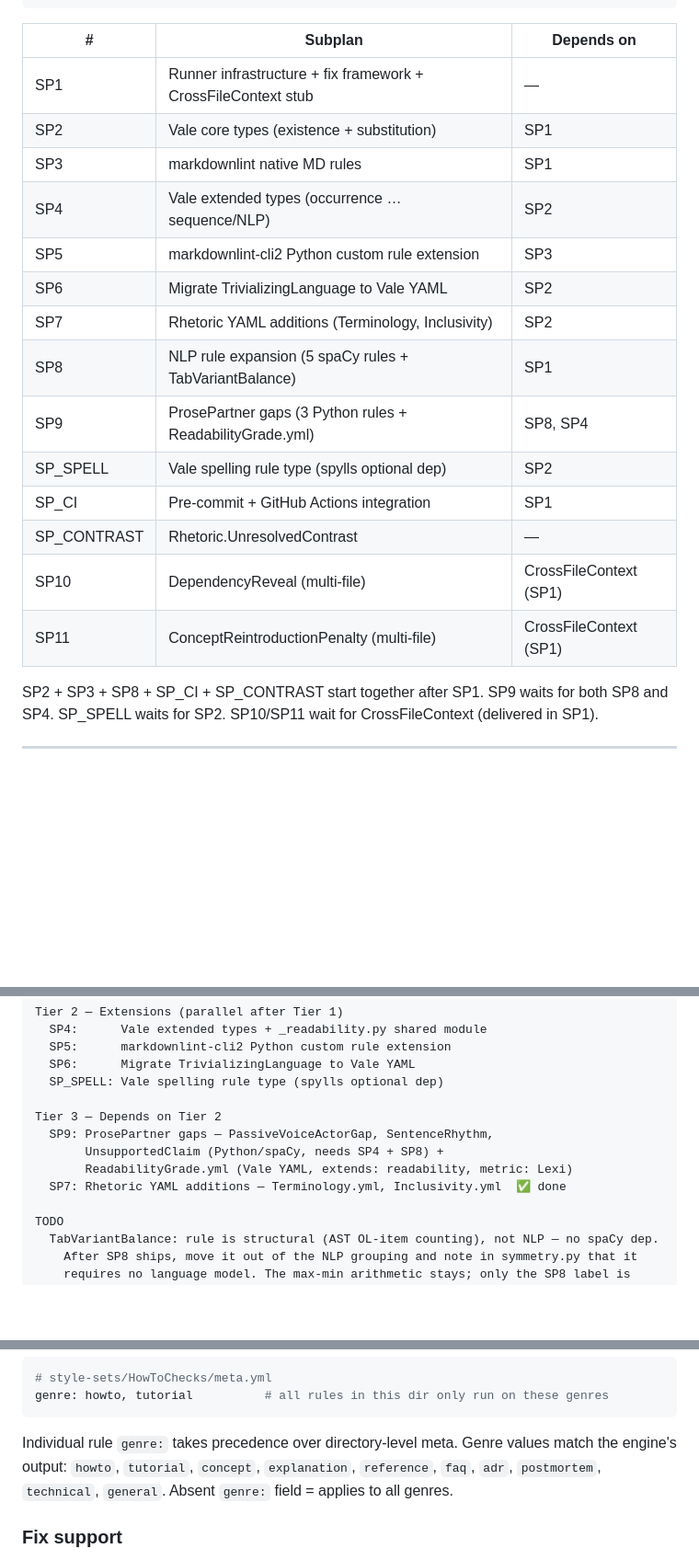
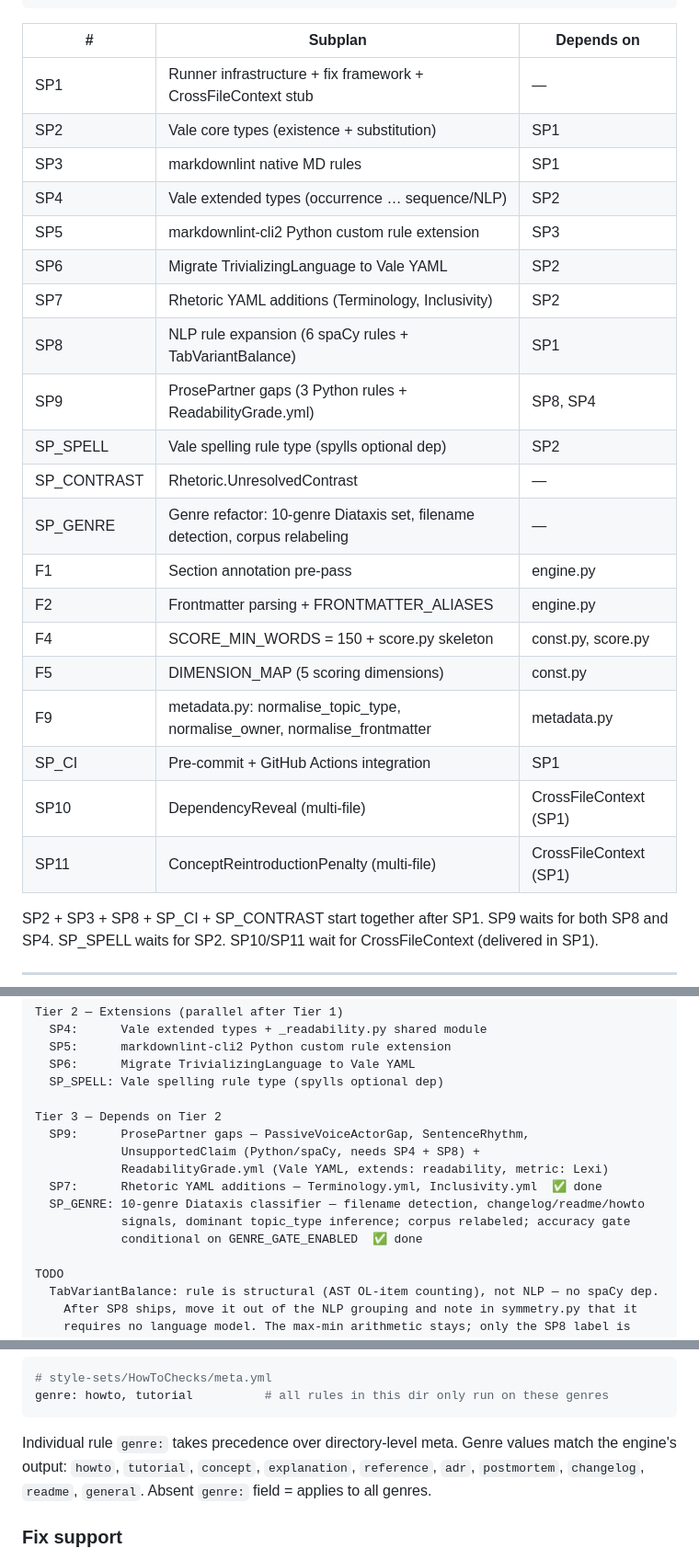
Before and after one commit to ghoulmann/rhetor-linter, a Markdown page: .claude/plans/plan-support-for-markdownlint-joyful-teacup.md, 3 parts joined by grey strips. Shown at 92% size. Rendered like a GitHub page; blank space fills up the shorter version.

Commit message:
Remove stale 'technical' genre references from plan and CLAUDE.md
Update genre labels in passive voice spec, UnsupportedClaim genre gate,
UnresolvedContrast genre gate, and implementation sequence. Add SP_GENRE,
F4, F9 to CLAUDE.md status table.

Co-Authored-By: Claude Sonnet 4.6 <noreply@anthropic.com>

````diff
--- a/.claude/plans/plan-support-for-markdownlint-joyful-teacup.md
+++ b/.claude/plans/plan-support-for-markdownlint-joyful-teacup.md
@@ -54,20 +54,26 @@ Independent (any time):
 
 | # | Subplan | Depends on |
 |---|---|---|
-| SP1 | Runner infrastructure + fix framework + CrossFileContext stub | — |
-| SP2 | Vale core types (existence + substitution) | SP1 |
-| SP3 | markdownlint native MD rules | SP1 |
-| SP4 | Vale extended types (occurrence … sequence/NLP) | SP2 |
-| SP5 | markdownlint-cli2 Python custom rule extension | SP3 |
-| SP6 | Migrate TrivializingLanguage to Vale YAML | SP2 |
-| SP7 | Rhetoric YAML additions (Terminology, Inclusivity) | SP2 |
-| SP8 | NLP rule expansion (5 spaCy rules + TabVariantBalance) | SP1 |
-| SP9 | ProsePartner gaps (3 Python rules + ReadabilityGrade.yml) | SP8, SP4 |
-| SP_SPELL | Vale spelling rule type (spylls optional dep) | SP2 |
-| SP_CI | Pre-commit + GitHub Actions integration | SP1 |
-| SP_CONTRAST | Rhetoric.UnresolvedContrast | — |
-| SP10 | DependencyReveal (multi-file) | CrossFileContext (SP1) |
-| SP11 | ConceptReintroductionPenalty (multi-file) | CrossFileContext (SP1) |
+| SP1 | Runner infrastructure + fix framework + CrossFileContext stub | — | ✅ done |
+| SP2 | Vale core types (existence + substitution) | SP1 | ✅ done |
+| SP3 | markdownlint native MD rules | SP1 | ✅ done |
+| SP4 | Vale extended types (occurrence … sequence/NLP) | SP2 | ✅ done |
+| SP5 | markdownlint-cli2 Python custom rule extension | SP3 | ✅ done |
+| SP6 | Migrate TrivializingLanguage to Vale YAML | SP2 | ✅ done |
+| SP7 | Rhetoric YAML additions (Terminology, Inclusivity) | SP2 | ✅ done |
+| SP8 | NLP rule expansion (6 spaCy rules + TabVariantBalance) | SP1 | ✅ done |
+| SP9 | ProsePartner gaps (3 Python rules + ReadabilityGrade.yml) | SP8, SP4 | ✅ done |
+| SP_SPELL | Vale spelling rule type (spylls optional dep) | SP2 | ✅ done |
+| SP_CONTRAST | Rhetoric.UnresolvedContrast | — | ✅ done |
+| SP_GENRE | Genre refactor: 10-genre Diataxis set, filename detection, corpus relabeling | — | ✅ done |
+| F1 | Section annotation pre-pass | engine.py | ✅ done |
+| F2 | Frontmatter parsing + FRONTMATTER_ALIASES | engine.py | ✅ done |
+| F4 | SCORE_MIN_WORDS = 150 + score.py skeleton | const.py, score.py | ✅ done |
+| F5 | DIMENSION_MAP (5 scoring dimensions) | const.py | ✅ done |
+| F9 | metadata.py: normalise_topic_type, normalise_owner, normalise_frontmatter | metadata.py | ✅ done |
+| SP_CI | Pre-commit + GitHub Actions integration | SP1 | open |
+| SP10 | DependencyReveal (multi-file) | CrossFileContext (SP1) | backlog |
+| SP11 | ConceptReintroductionPenalty (multi-file) | CrossFileContext (SP1) | backlog |
 
 SP2 + SP3 + SP8 + SP_CI + SP_CONTRAST start together after SP1. SP9 waits for both SP8 and SP4. SP_SPELL waits for SP2. SP10/SP11 wait for CrossFileContext (delivered in SP1).
 
@@ -94,10 +100,13 @@ Tier 2 — Extensions (parallel after Tier 1)
   SP_SPELL: Vale spelling rule type (spylls optional dep)
 
 Tier 3 — Depends on Tier 2
-  SP9: ProsePartner gaps — PassiveVoiceActorGap, SentenceRhythm,
-       UnsupportedClaim (Python/spaCy, needs SP4 + SP8) +
-       ReadabilityGrade.yml (Vale YAML, extends: readability, metric: Lexi)
-  SP7: Rhetoric YAML additions — Terminology.yml, Inclusivity.yml  ✅ done
+  SP9:      ProsePartner gaps — PassiveVoiceActorGap, SentenceRhythm,
+            UnsupportedClaim (Python/spaCy, needs SP4 + SP8) +
+            ReadabilityGrade.yml (Vale YAML, extends: readability, metric: Lexi)
+  SP7:      Rhetoric YAML additions — Terminology.yml, Inclusivity.yml  ✅ done
+  SP_GENRE: 10-genre Diataxis classifier — filename detection, changelog/readme/howto
+            signals, dominant topic_type inference; corpus relabeled; accuracy gate
+            conditional on GENRE_GATE_ENABLED  ✅ done
 
 TODO
   TabVariantBalance: rule is structural (AST OL-item counting), not NLP — no spaCy dep.
@@ -298,7 +307,7 @@ Style-level genre gating via optional `meta.yml` in a style directory:
 genre: howto, tutorial          # all rules in this dir only run on these genres
 ```
 
-Individual rule `genre:` takes precedence over directory-level meta. Genre values match the engine's output: `howto`, `tutorial`, `concept`, `explanation`, `reference`, `faq`, `adr`, `postmortem`, `technical`, `general`. Absent `genre:` field = applies to all genres.
+Individual rule `genre:` takes precedence over directory-level meta. Genre values match the engine's output: `howto`, `tutorial`, `concept`, `explanation`, `reference`, `adr`, `postmortem`, `changelog`, `readme`, `general`. Absent `genre:` field = applies to all genres.
 
 ### Fix support
 
````
Also changed, not shown: other parts of .claude/plans/plan-support-for-markdownlint-joyful-teacup.md (+6 -6 lines), CLAUDE.md (+3 -0 lines).
